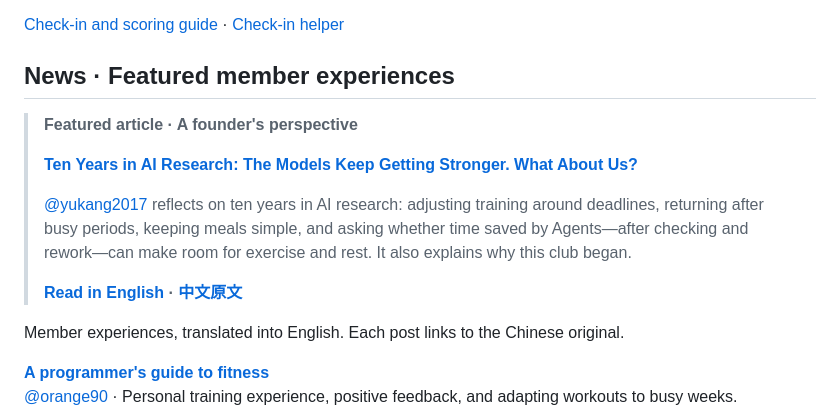
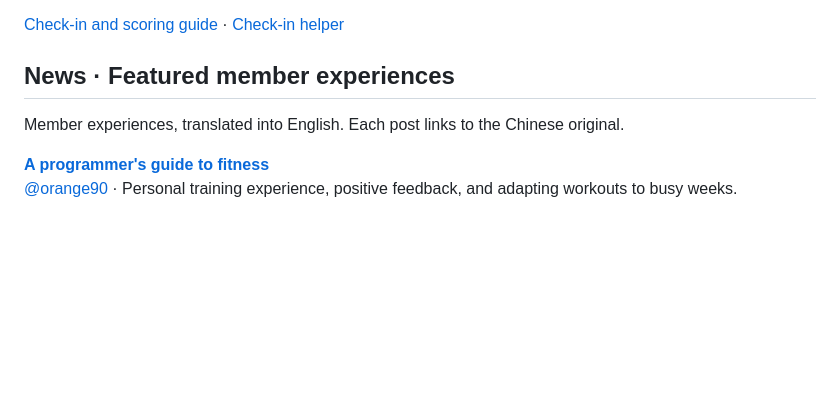
Before and after one commit to Al-LeanMuscle-Club/AI-LeanMuscle-Club, a Markdown page: README.md, the part around the change. Rendered like a GitHub page; blank space fills up the shorter version.

```diff
--- a/README.md
+++ b/README.md
@@ -18,14 +18,6 @@
 <a id="news"></a><a id="news--精选经验分享"></a>
 
 ## News · Featured member experiences
-
-> **Featured article · A founder's perspective**
->
-> **[Ten Years in AI Research: The Models Keep Getting Stronger. What About Us?](docs/articles/ai-lean-muscle-club/AI-Lean-Muscle-Club.en.md)**
->
-> [@yukang2017](https://github.com/yukang2017) reflects on ten years in AI research: adjusting training around deadlines, returning after busy periods, keeping meals simple, and asking whether time saved by Agents—after checking and rework—can make room for exercise and rest. It also explains why this club began.
->
-> **[Read in English](docs/articles/ai-lean-muscle-club/AI-Lean-Muscle-Club.en.md) · [中文原文](docs/articles/ai-lean-muscle-club/AI-Lean-Muscle-Club.zh-CN.md)**
 
 Member experiences, translated into English. Each post links to the Chinese original.
 
```
